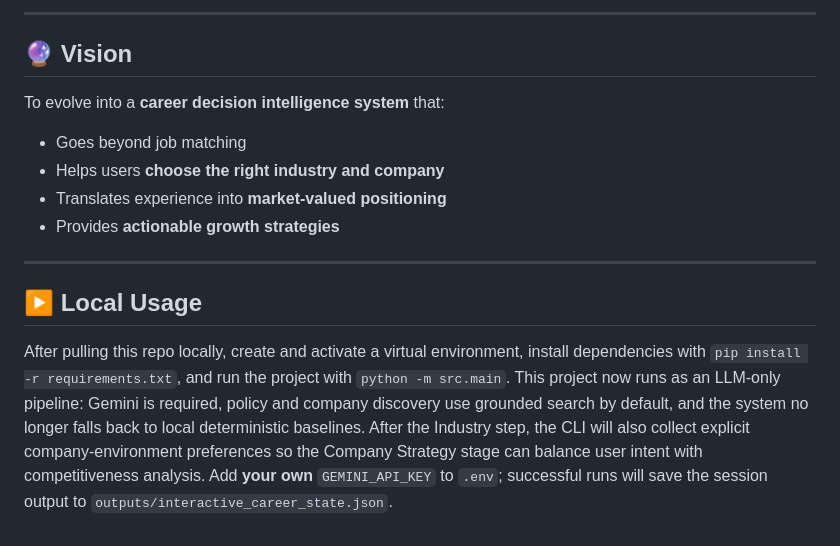
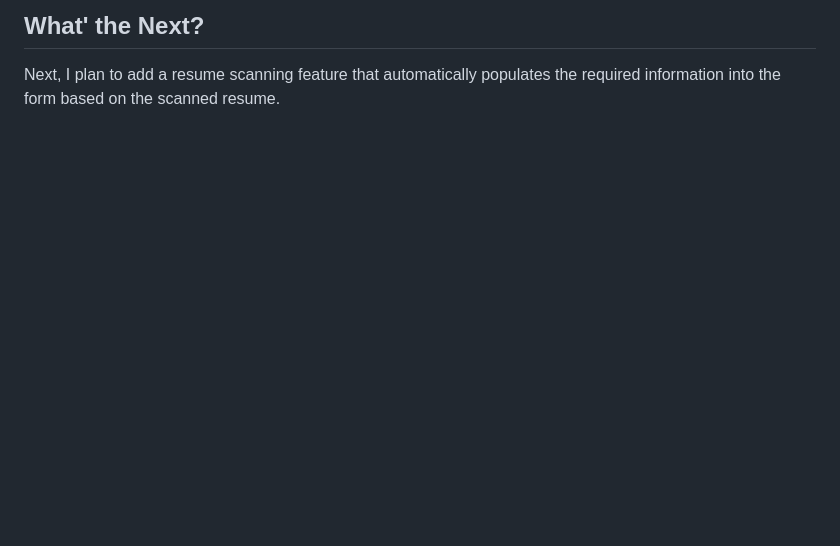
Before and after one commit to LiMi686/v2-web-resume-flow, a Markdown page: README.md, the part around one of its changes. Drawn GitHub-style; blank space fills up the shorter version.

```diff
--- a/README.md
+++ b/README.md
@@ -71,17 +28,2 @@ Unlike traditional tools, this system focuses on:
----
-
-## 🔮 Vision
-
-To evolve into a **career decision intelligence system** that:
-
-- Goes beyond job matching
-- Helps users **choose the right industry and company**
-- Translates experience into **market-valued positioning**
-- Provides **actionable growth strategies**
-
-
----
-
-## ▶️ Local Usage
-
-After pulling this repo locally, create and activate a virtual environment, install dependencies with `pip install -r requirements.txt`, and run the project with `python -m src.main`. This project now runs as an LLM-only pipeline: Gemini is required, policy and company discovery use grounded search by default, and the system no longer falls back to local deterministic baselines. After the Industry step, the CLI will also collect explicit company-environment preferences so the Company Strategy stage can balance user intent with competitiveness analysis. Add **your own** `GEMINI_API_KEY` to `.env`; successful runs will save the session output to `outputs/interactive_career_state.json`.
+## What' the Next?
+Next, I plan to add a resume scanning feature that automatically populates the required information into the form based on the scanned resume.
```
Also changed, not shown: other parts of README.md (+6 -49 lines), Diagram.png (added), career_strategy_funnel.png (deleted), 4 other files.
